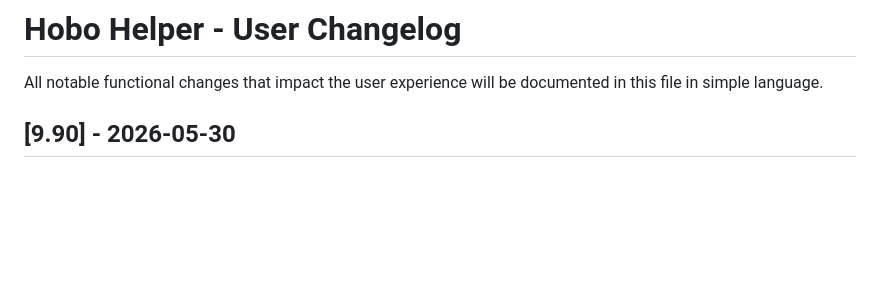
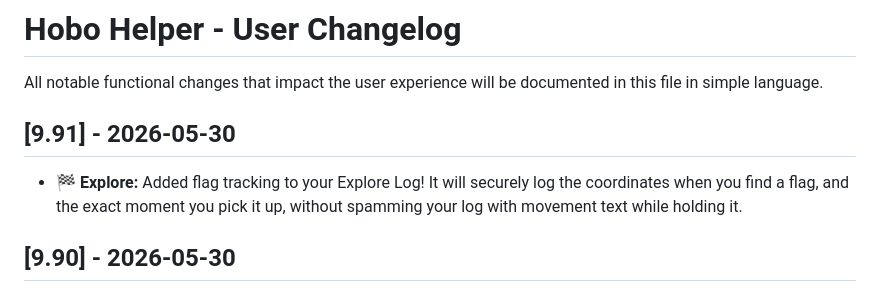
Before and after one commit to Nath289/hobo-helper-docs, a Markdown page: CHANGELOG.md, the part around the change. Rendered like a GitHub page; blank space fills up the shorter version.

```diff
--- a/CHANGELOG.md
+++ b/CHANGELOG.md
@@ -1,5 +1,8 @@
 # Hobo Helper - User Changelog
 All notable functional changes that impact the user experience will be documented in this file in simple language.
+
+## [9.91] - 2026-05-30
+- 🏁 **Explore:** Added flag tracking to your Explore Log! It will securely log the coordinates when you find a flag, and the exact moment you pick it up, without spamming your log with movement text while holding it.
 
 ## [9.90] - 2026-05-30
 - 🍬 **Candy Store Helper:** Added new quick-buy buttons next to candy items allowing you to quickly purchase multiple items at once. You can configure your own preset amounts by clicking the gear icon!
```
Also changed, not shown: GAME_KNOWLEDGE.md (+1 -0 lines).
